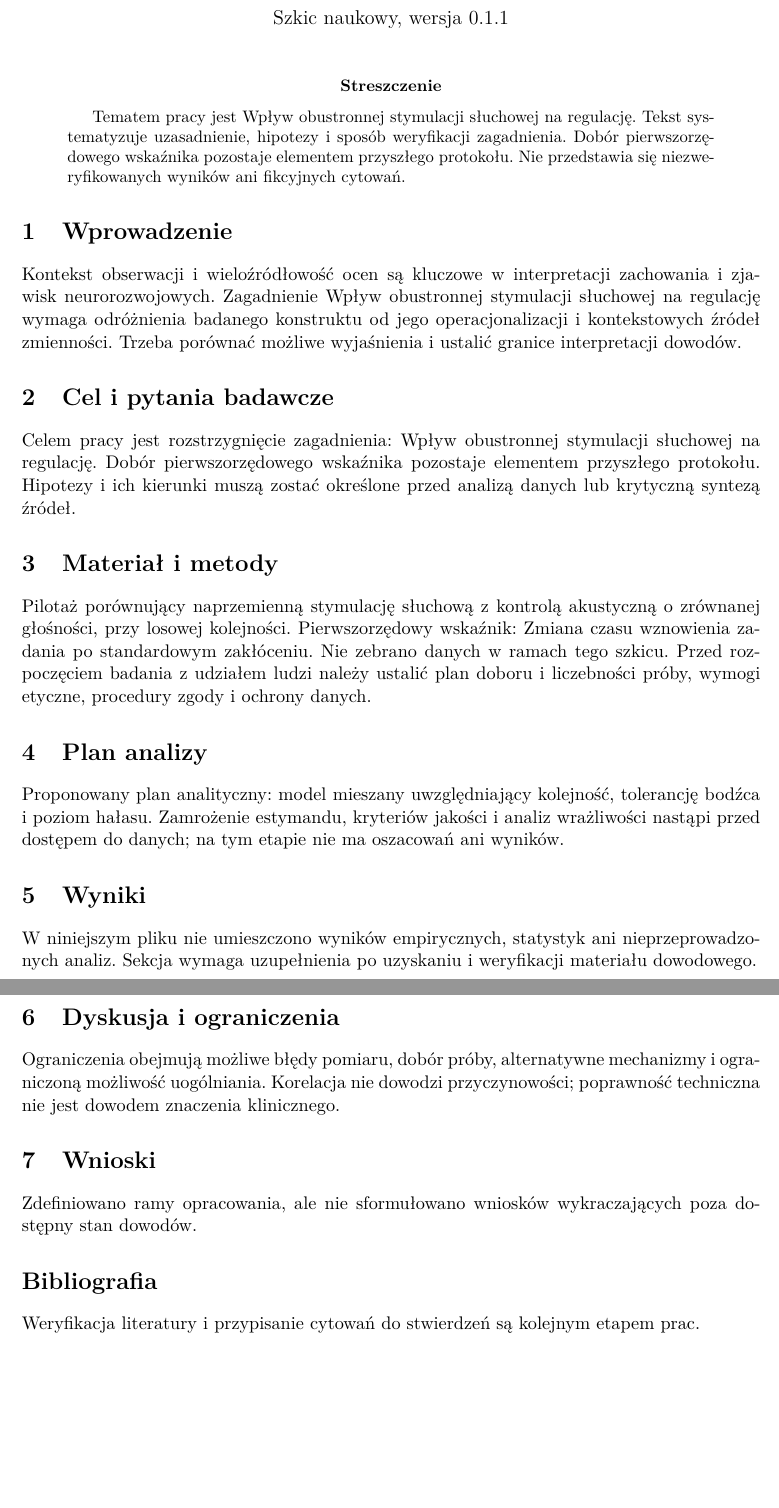
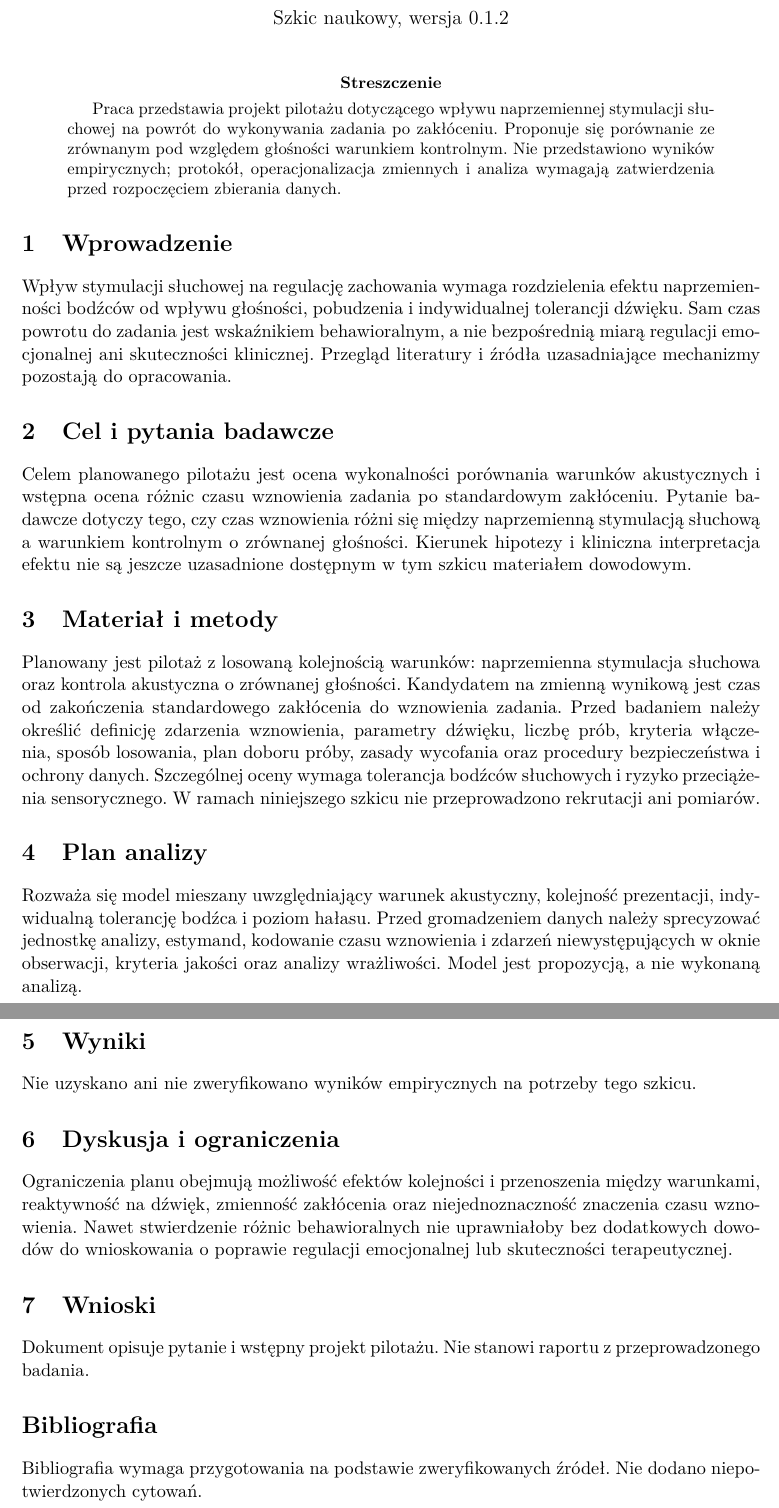
Before and after one commit to MatPomGit/arc-neuro, a LaTeX paper (papers/ndd/MSC-ADHD-P03/main.tex): two parts of pages 1 and 2 of 2, joined at a grey line, cut so that both start at the same text, the shorter picture padded with empty space. Compiled offline with pdfLaTeX.

Commit message:
docs(ndd): clarify MSC-ADHD-P03 prospective pilot and restore author

```diff
--- a/papers/ndd/MSC-ADHD-P03/main.tex
+++ b/papers/ndd/MSC-ADHD-P03/main.tex
@@ -1,19 +1,11 @@
 \documentclass[11pt,a4paper]{article}
 
 \usepackage[utf8]{inputenc}
-
 \usepackage[T1]{fontenc}
-
 \usepackage[polish]{babel}
-
 \usepackage{lmodern}
-
 \usepackage{geometry}
-
 \geometry{margin=27mm}
-
 \usepackage[hidelinks]{hyperref}
 
 \title{Wpływ obustronnej stymulacji słuchowej na regulację}
-
-\author{}
@@ -29,37 +19,28 @@
-Tematem pracy jest Wpływ obustronnej stymulacji słuchowej na regulację. Tekst systematyzuje uzasadnienie, hipotezy i sposób weryfikacji zagadnienia. Dobór pierwszorzędowego wskaźnika pozostaje elementem przyszłego protokołu. Nie przedstawia się niezweryfikowanych wyników ani fikcyjnych cytowań.
-
+Praca przedstawia projekt pilotażu dotyczącego wpływu naprzemiennej stymulacji słuchowej na powrót do wykonywania zadania po zakłóceniu. Proponuje się porównanie ze zrównanym pod względem głośności warunkiem kontrolnym. Nie przedstawiono wyników empirycznych; protokół, operacjonalizacja zmiennych i analiza wymagają zatwierdzenia przed rozpoczęciem zbierania danych.
 \end{abstract}
 
 \section{Wprowadzenie}
-
-Kontekst obserwacji i wieloźródłowość ocen są kluczowe w interpretacji zachowania i zjawisk neurorozwojowych. Zagadnienie Wpływ obustronnej stymulacji słuchowej na regulację wymaga odróżnienia badanego konstruktu od jego operacjonalizacji i kontekstowych źródeł zmienności. Trzeba porównać możliwe wyjaśnienia i ustalić granice interpretacji dowodów.
+Wpływ stymulacji słuchowej na regulację zachowania wymaga rozdzielenia efektu naprzemienności bodźców od wpływu głośności, pobudzenia i indywidualnej tolerancji dźwięku. Sam czas powrotu do zadania jest wskaźnikiem behawioralnym, a nie bezpośrednią miarą regulacji emocjonalnej ani skuteczności klinicznej. Przegląd literatury i źródła uzasadniające mechanizmy pozostają do opracowania.
 
 \section{Cel i pytania badawcze}
-
-Celem pracy jest rozstrzygnięcie zagadnienia: Wpływ obustronnej stymulacji słuchowej na regulację. Dobór pierwszorzędowego wskaźnika pozostaje elementem przyszłego protokołu. Hipotezy i ich kierunki muszą zostać określone przed analizą danych lub krytyczną syntezą źródeł.
+Celem planowanego pilotażu jest ocena wykonalności porównania warunków akustycznych i wstępna ocena różnic czasu wznowienia zadania po standardowym zakłóceniu. Pytanie badawcze dotyczy tego, czy czas wznowienia różni się między naprzemienną stymulacją słuchową a warunkiem kontrolnym o zrównanej głośności. Kierunek hipotezy i kliniczna interpretacja efektu nie są jeszcze uzasadnione dostępnym w tym szkicu materiałem dowodowym.
 
 \section{Materiał i metody}
-
-Pilotaż porównujący naprzemienną stymulację słuchową z kontrolą akustyczną o zrównanej głośności, przy losowej kolejności. Pierwszorzędowy wskaźnik: Zmiana czasu wznowienia zadania po standardowym zakłóceniu. Nie zebrano danych w ramach tego szkicu. Przed rozpoczęciem badania z udziałem ludzi należy ustalić plan doboru i liczebności próby, wymogi etyczne, procedury zgody i ochrony danych.
+Planowany jest pilotaż z losowaną kolejnością warunków: naprzemienna stymulacja słuchowa oraz kontrola akustyczna o zrównanej głośności. Kandydatem na zmienną wynikową jest czas od zakończenia standardowego zakłócenia do wznowienia zadania. Przed badaniem należy określić definicję zdarzenia wznowienia, parametry dźwięku, liczbę prób, kryteria włączenia, sposób losowania, plan doboru próby, zasady wycofania oraz procedury bezpieczeństwa i ochrony danych. Szczególnej oceny wymaga tolerancja bodźców słuchowych i ryzyko przeciążenia sensorycznego. W ramach niniejszego szkicu nie przeprowadzono rekrutacji ani pomiarów.
 
 \section{Plan analizy}
-
-Proponowany plan analityczny: model mieszany uwzględniający kolejność, tolerancję bodźca i poziom hałasu. Zamrożenie estymandu, kryteriów jakości i analiz wrażliwości nastąpi przed dostępem do danych; na tym etapie nie ma oszacowań ani wyników.
+Rozważa się model mieszany uwzględniający warunek akustyczny, kolejność prezentacji, indywidualną tolerancję bodźca i poziom hałasu. Przed gromadzeniem danych należy sprecyzować jednostkę analizy, estymand, kodowanie czasu wznowienia i zdarzeń niewystępujących w oknie obserwacji, kryteria jakości oraz analizy wrażliwości. Model jest propozycją, a nie wykonaną analizą.
 
 \section{Wyniki}
-
-W niniejszym pliku nie umieszczono wyników empirycznych, statystyk ani nieprzeprowadzonych analiz. Sekcja wymaga uzupełnienia po uzyskaniu i weryfikacji materiału dowodowego.
+Nie uzyskano ani nie zweryfikowano wyników empirycznych na potrzeby tego szkicu.
 
 \section{Dyskusja i ograniczenia}
-
-Ograniczenia obejmują możliwe błędy pomiaru, dobór próby, alternatywne mechanizmy i ograniczoną możliwość uogólniania. Korelacja nie dowodzi przyczynowości; poprawność techniczna nie jest dowodem znaczenia klinicznego.
+Ograniczenia planu obejmują możliwość efektów kolejności i przenoszenia między warunkami, reaktywność na dźwięk, zmienność zakłócenia oraz niejednoznaczność znaczenia czasu wznowienia. Nawet stwierdzenie różnic behawioralnych nie uprawniałoby bez dodatkowych dowodów do wnioskowania o poprawie regulacji emocjonalnej lub skuteczności terapeutycznej.
 
 \section{Wnioski}
-
-Zdefiniowano ramy opracowania, ale nie sformułowano wniosków wykraczających poza dostępny stan dowodów.
+Dokument opisuje pytanie i wstępny projekt pilotażu. Nie stanowi raportu z przeprowadzonego badania.
 
 \section*{Bibliografia}
-
-Weryfikacja literatury i przypisanie cytowań do stwierdzeń są kolejnym etapem prac.
+Bibliografia wymaga przygotowania na podstawie zweryfikowanych źródeł. Nie dodano niepotwierdzonych cytowań.
 
 \end{document}
```
Also changed, not shown: papers/ndd/MSC-ADHD-P03/main.tex (6 more changed lines).
